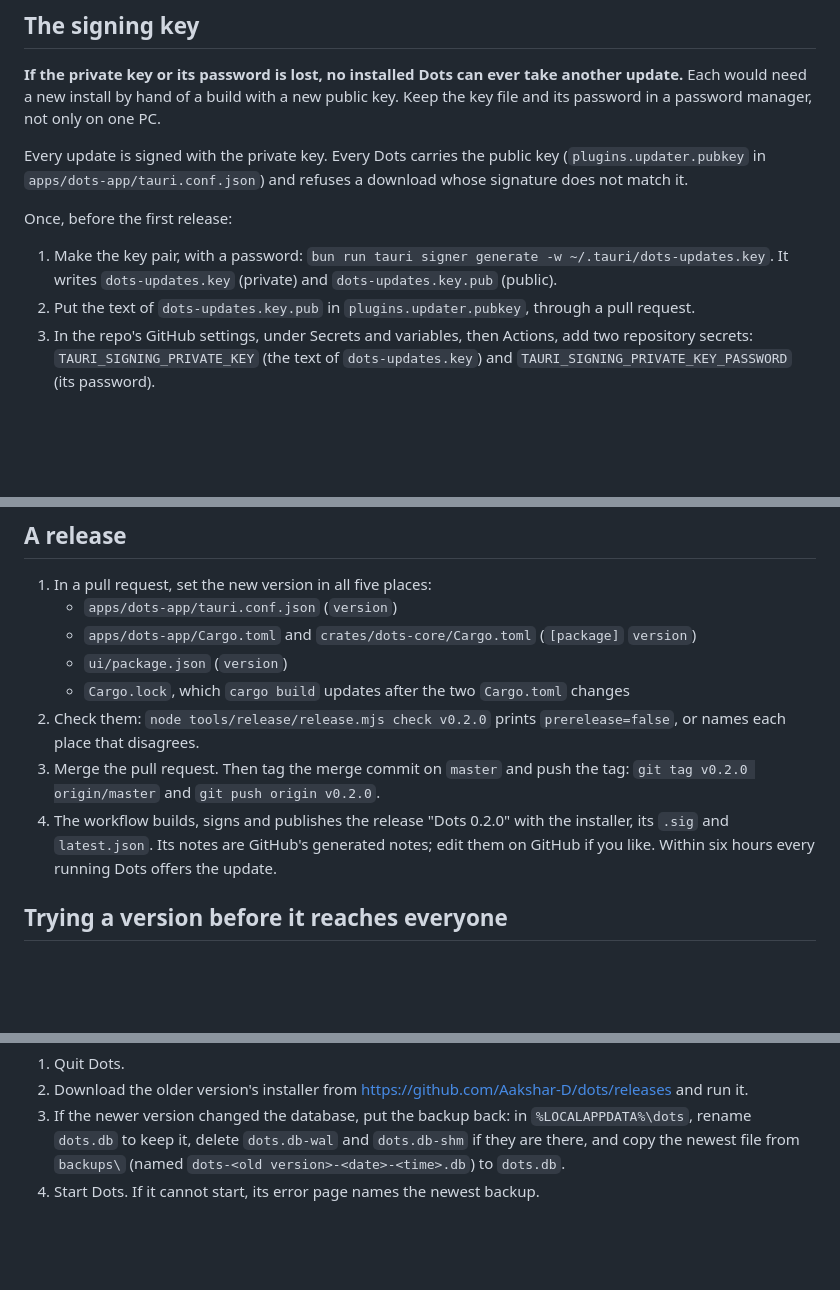
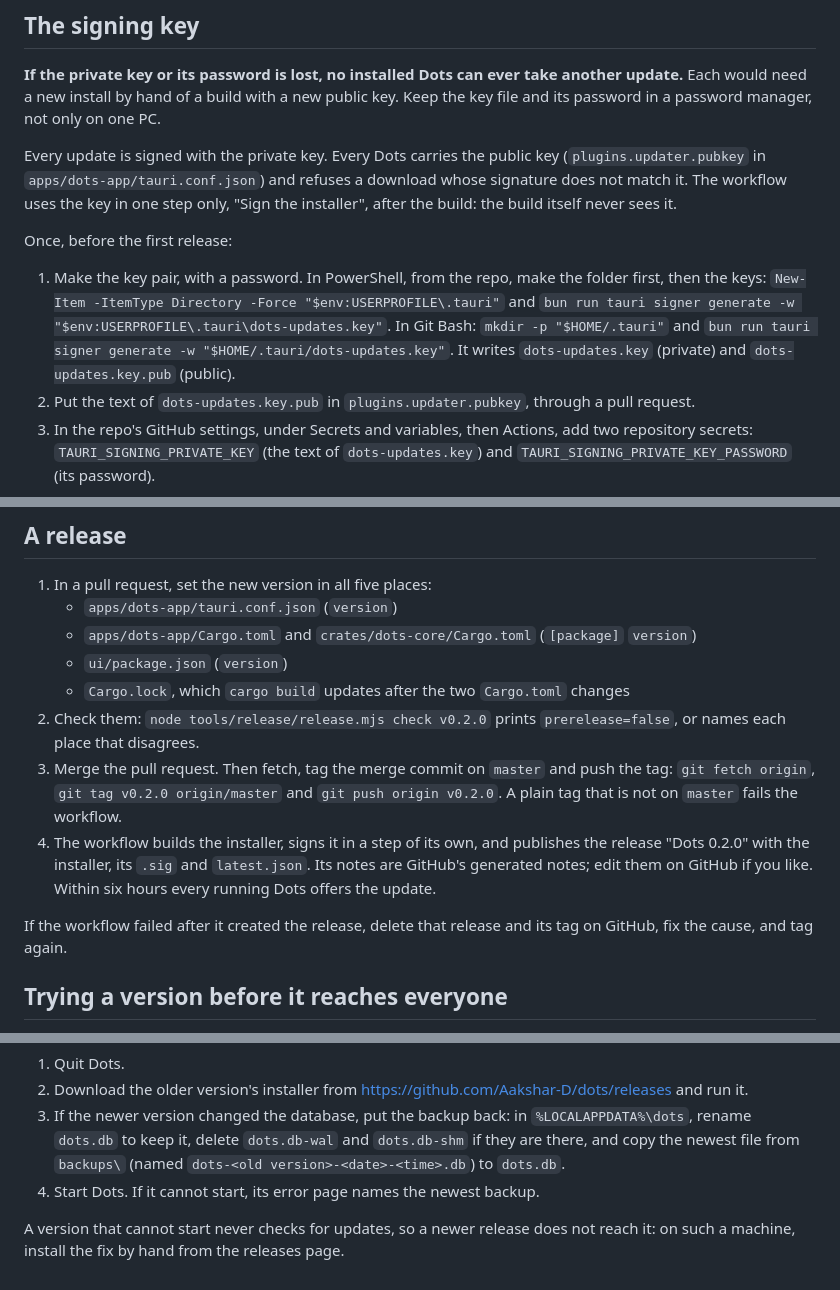
Before and after one commit to Aakshar-D/dots, a Markdown page: docs/releasing.md, 3 parts joined by grey strips. Rendered like a GitHub page; blank space fills up the shorter version.

Commit message:
docs: the signing step, tagging from origin/master, and recovering a failed release

```diff
--- a/docs/releasing.md
+++ b/docs/releasing.md
@@ -6,11 +6,15 @@ Every installed Dots checks GitHub for a new version and offers it in a strip at
 
 **If the private key or its password is lost, no installed Dots can ever take another update.** Each would need a new install by hand of a build with a new public key. Keep the key file and its password in a password manager, not only on one PC.
 
-Every update is signed with the private key. Every Dots carries the public key (`plugins.updater.pubkey` in `apps/dots-app/tauri.conf.json`) and refuses a download whose signature does not match it.
+Every update is signed with the private key. Every Dots carries the public key (`plugins.updater.pubkey` in `apps/dots-app/tauri.conf.json`) and refuses a download whose signature does not match it. The workflow uses the key in one step only, "Sign the installer", after the build: the build itself never sees it.
 
 Once, before the first release:
 
-1. Make the key pair, with a password: `bun run tauri signer generate -w ~/.tauri/dots-updates.key`. It writes `dots-updates.key` (private) and `dots-updates.key.pub` (public).
+1. Make the key pair, with a password. In PowerShell, from the repo, make the folder first, then the keys:
+   `New-Item -ItemType Directory -Force "$env:USERPROFILE\.tauri"` and
+   `bun run tauri signer generate -w "$env:USERPROFILE\.tauri\dots-updates.key"`.
+   In Git Bash: `mkdir -p "$HOME/.tauri"` and `bun run tauri signer generate -w "$HOME/.tauri/dots-updates.key"`.
+   It writes `dots-updates.key` (private) and `dots-updates.key.pub` (public).
 2. Put the text of `dots-updates.key.pub` in `plugins.updater.pubkey`, through a pull request.
 3. In the repo's GitHub settings, under Secrets and variables, then Actions, add two repository secrets: `TAURI_SIGNING_PRIVATE_KEY` (the text of `dots-updates.key`) and `TAURI_SIGNING_PRIVATE_KEY_PASSWORD` (its password).
 
@@ -22,9 +26,11 @@ Once, before the first release:
    - `ui/package.json` (`version`)
    - `Cargo.lock`, which `cargo build` updates after the two `Cargo.toml` changes
 2. Check them: `node tools/release/release.mjs check v0.2.0` prints `prerelease=false`, or names each place that disagrees.
-3. Merge the pull request. Then tag the merge commit on `master` and push the tag:
-   `git tag v0.2.0 origin/master` and `git push origin v0.2.0`.
-4. The workflow builds, signs and publishes the release "Dots 0.2.0" with the installer, its `.sig` and `latest.json`. Its notes are GitHub's generated notes; edit them on GitHub if you like. Within six hours every running Dots offers the update.
+3. Merge the pull request. Then fetch, tag the merge commit on `master` and push the tag:
+   `git fetch origin`, `git tag v0.2.0 origin/master` and `git push origin v0.2.0`. A plain tag that is not on `master` fails the workflow.
+4. The workflow builds the installer, signs it in a step of its own, and publishes the release "Dots 0.2.0" with the installer, its `.sig` and `latest.json`. Its notes are GitHub's generated notes; edit them on GitHub if you like. Within six hours every running Dots offers the update.
+
+If the workflow failed after it created the release, delete that release and its tag on GitHub, fix the cause, and tag again.
 
 ## Trying a version before it reaches everyone
 
@@ -52,3 +58,5 @@ A broken release is fixed by publishing a newer one. Deleting a release on GitHu
 2. Download the older version's installer from https://github.com/Aakshar-D/dots/releases and run it.
 3. If the newer version changed the database, put the backup back: in `%LOCALAPPDATA%\dots`, rename `dots.db` to keep it, delete `dots.db-wal` and `dots.db-shm` if they are there, and copy the newest file from `backups\` (named `dots-<old version>-<date>-<time>.db`) to `dots.db`.
 4. Start Dots. If it cannot start, its error page names the newest backup.
+
+A version that cannot start never checks for updates, so a newer release does not reach it: on such a machine, install the fix by hand from the releases page.
```
Also changed, not shown: 1 other file.
